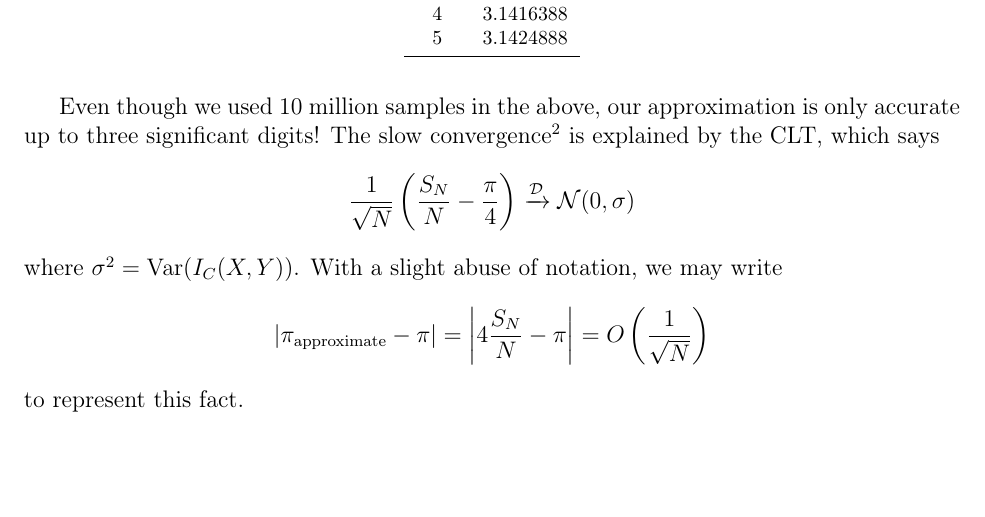
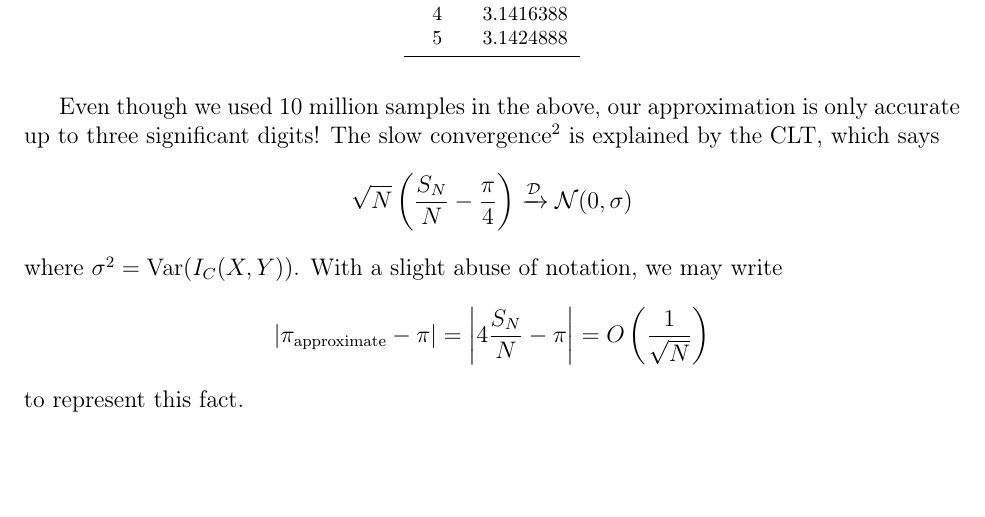
Before and after one commit to parsiad/MATH-525, a LaTeX document (lecture24.tex): part of page 5 of 5, cut so that both start at the same text. Compiled offline with pdfLaTeX.

Commit message:
Add files via upload

```diff
--- a/lecture24.tex
+++ b/lecture24.tex
@@ -46,8 +46,6 @@
 
 %%%%%%%%%%%%%%%%%%%%%%%%%%%%%% User specified LaTeX commands.
 \usepackage[margin=1in]{geometry}
-\usepackage{tikz}
-\usetikzlibrary{arrows,decorations.pathreplacing,shapes}
 
 \makeatother
 
@@ -291,7 +289,7 @@ Even though we used 10 million samples in the above, our approximation
 is only accurate up to three significant digits! The slow convergence\footnote{There are much more effective ways to compute $\pi$ (e.g., Chudnovsky
 algorithm), but they do not have to do with Monte Carlo.} is explained by the CLT, which says
 \[
-\frac{1}{\sqrt{N}}\left(\frac{S_{N}}{N}-\frac{\pi}{4}\right)\xrightarrow{\mathcal{D}}\mathcal{N}(0,\sigma)
+\sqrt{N}\left(\frac{S_{N}}{N}-\frac{\pi}{4}\right)\xrightarrow{\mathcal{D}}\mathcal{N}(0,\sigma)
 \]
 where $\sigma^{2}=\operatorname{Var}(I_{C}(X,Y))$. With a slight
 abuse of notation, we may write
```
Also changed, not shown: lecture24.pdf.
